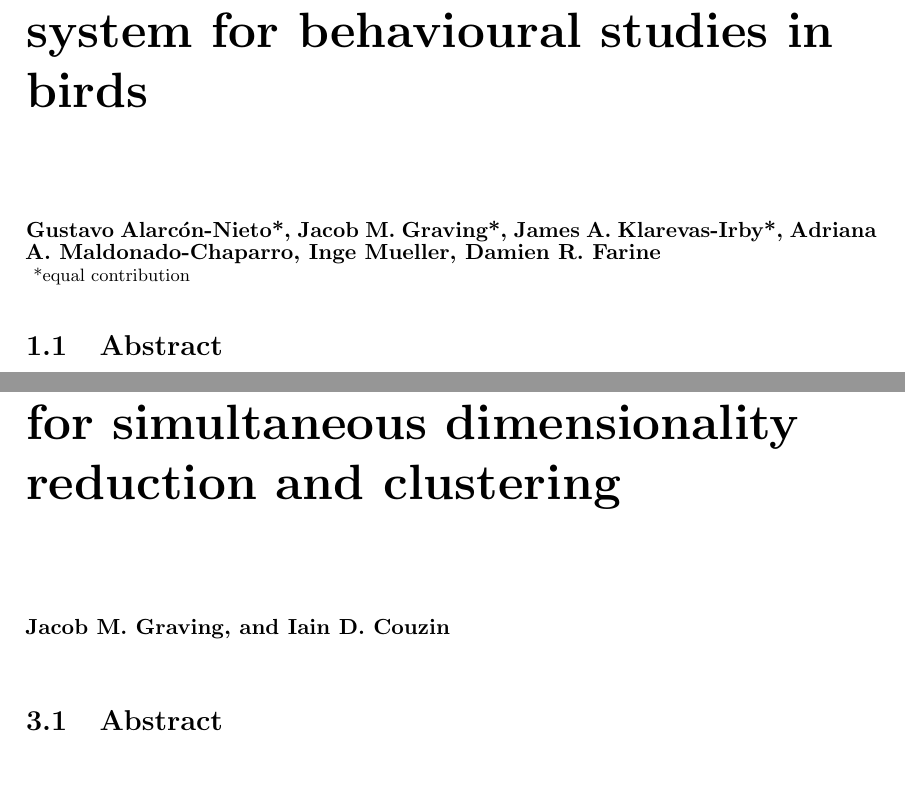
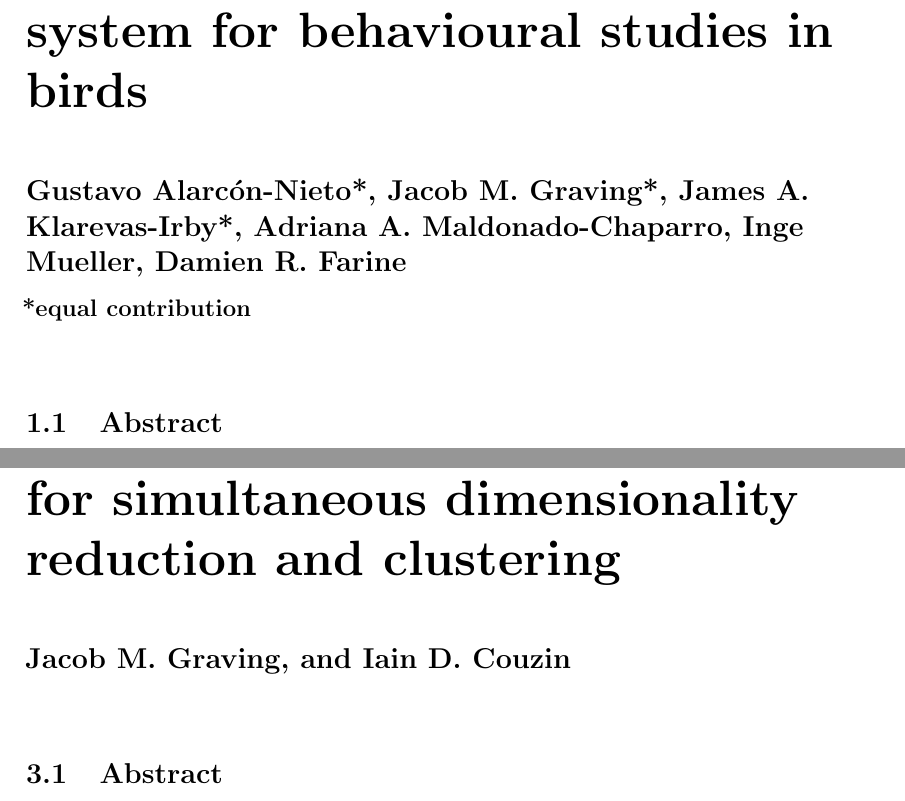
Before and after one commit to jgraving/Graving_IMPRS_Thesis, a LaTeX thesis (Graving_IMPRS_Thesis/Graving_IMPRS_PhD_Proposal.tex): two parts of pages 9 and 44 of 106, joined at a grey line, cut so that both start at the same text. Compiled offline with pdfLaTeX.

Commit message:
Update chapter titles

```diff
--- a/Graving_IMPRS_Thesis/Graving_IMPRS_PhD_Proposal.tex
+++ b/Graving_IMPRS_Thesis/Graving_IMPRS_PhD_Proposal.tex
@@ -107,11 +107,8 @@
 	During the course of my PhD, I propose to examine the interacting roles of sensory information and internal state on the dynamics of individual and collective behavior. Using machine learning and information-theoretic methods, I plan to test key assumptions about the behavior of locust swarms through rigorous, data-driven approaches. The results from these projects will provide new understanding of how locust swarms are formed and maintained over time and will inform next-generation behavioral models for predicting and preventing future outbreaks of locust plagues.
 
 \newpage
-	\chapter[An automated barcode tracking system]{An automated barcode tracking system for behavioural studies in birds}
-	\vspace{5mm}
-	 \textbf{Gustavo Alarcón‐Nieto*, Jacob M. Graving*, James A. Klarevas‐Irby*, Adriana A. Maldonado‐Chaparro, Inge Mueller, Damien R. Farine} \\
-    \vspace{1mm}
-    \smaller{*equal contribution}
+	\chapter[An automated barcode tracking system]{An automated barcode tracking system for behavioural studies in birds \\ \vspace{10mm} \Large Gustavo Alarcón‐Nieto*, Jacob M. Graving*, James A. Klarevas‐Irby*, Adriana A. Maldonado‐Chaparro, Inge Mueller, Damien R. Farine \\ \vspace{3mm} \smaller{\textrm{*equal contribution}}}
+
 
     \normalsize
 	\section{Abstract}
@@ -541,11 +537,9 @@ p(y|X,\theta_{\mu},\theta_{\phi}) &\sim Gamma(\alpha, \beta)\\
 where $X$ is the design matrix composed of binary indicator variables for each pose estimation model, $\theta_{\mu}$ and $\theta_{\phi}$ are vectors of intercepts, $h(\cdot)$ is the softplus function \citep{dugas2001incorporating}—or $h(x) = \log{(1+e^{\mathbf{x}})}$—used to enforce positivity of $\mu$ and $\phi$, and $y$ is the Euclidean error of the pose estimation model. Parameterizing our error distributions in this way allows us to calculate the posterior distributions for the mean $\mathrm{E}[y] = \alpha\beta^{-1} \equiv \mu$ and variance $\mathrm{Var}[y] = \alpha\beta^{-2} \equiv \phi$. This parameterization then provides us with a statistically rigorous way to assess differences in model accuracy in terms of both central tendency and spread—accounting for both epistemic uncertainty (unknown unknowns; e.g., parameter uncertainty) and aleatoric uncertainty (known unknowns; e.g., data variance). Details of how we fitted these models can be found in Appendix \ref{app:bayesian}.
 
 \newpage
-	\chapter[VAE-SNE, a deep generative model]{VAE-SNE, a deep generative model for simultaneous dimensionality reduction and clustering}
-	\vspace{5mm}
-	\textbf{Jacob M. Graving, and Iain D. Couzin} \\
-
-	\section{Abstract}
+	\chapter[VAE-SNE, a deep generative model]{VAE-SNE, a deep generative model for simultaneous dimensionality reduction and clustering \\ \vspace{10mm} \Large Jacob M. Graving, and Iain D. Couzin}
+
+\section{Abstract}
 
 Scientific datasets are growing rapidly in scale and complexity. Consequently, the task of understanding these data to answer scientific questions increasingly requires the use of compression algorithms that
 reduce dimensionality by combining correlated features and cluster similar observations to summarize
```
Also changed, not shown: Graving_IMPRS_Thesis/Graving_IMPRS_PhD_Proposal.tex (7 more changed lines).
